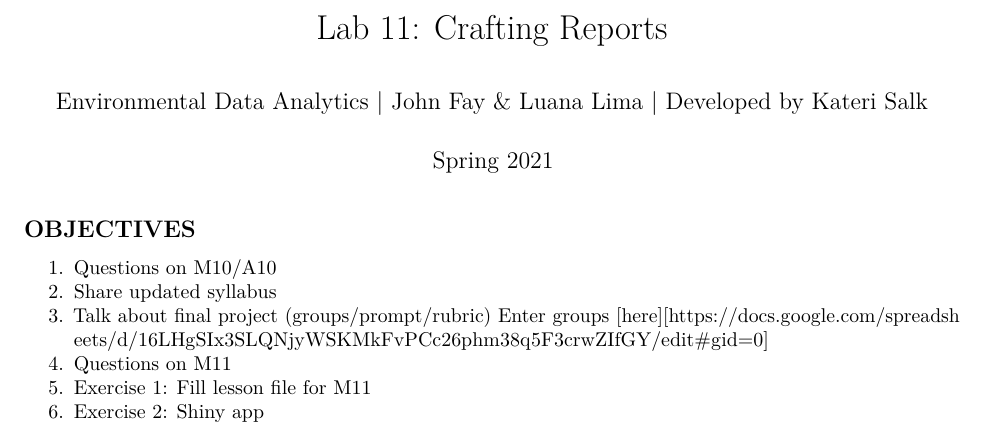
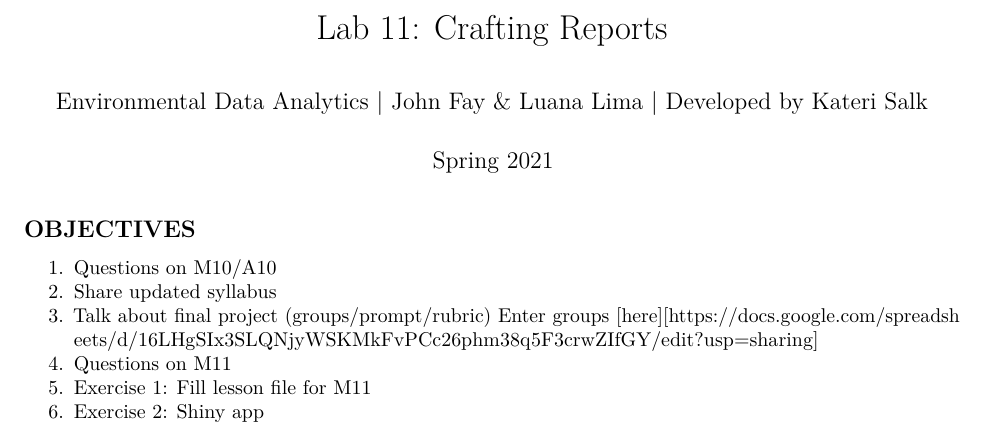
Before and after one commit to ztw814/Environmental_Data_Analytics_2021, an R Markdown document (Lessons/11_Lab_CraftingReports.Rmd): part of the page, cut so that both start at the same text. Rendered offline with R 4.5, knitr and Pandoc, then LaTeX, with nearby package versions.

```diff
--- a/Lessons/11_Lab_CraftingReports.Rmd
+++ b/Lessons/11_Lab_CraftingReports.Rmd
@@ -12,7 +12,7 @@
 1. Questions on M10/A10
 2. Share updated syllabus
 3. Talk about final project (groups/prompt/rubric)
-    Enter groups [here][https://docs.google.com/spreadsheets/d/16LHgSIx3SLQNjyWSKMkFvPCc26phm38q5F3crwZIfGY/edit#gid=0]
+    Enter groups [here][https://docs.google.com/spreadsheets/d/16LHgSIx3SLQNjyWSKMkFvPCc26phm38q5F3crwZIfGY/edit?usp=sharing]
 4. Questions on M11
 5. Exercise 1: Fill lesson file for M11
 6. Exercise 2: Shiny app
```
